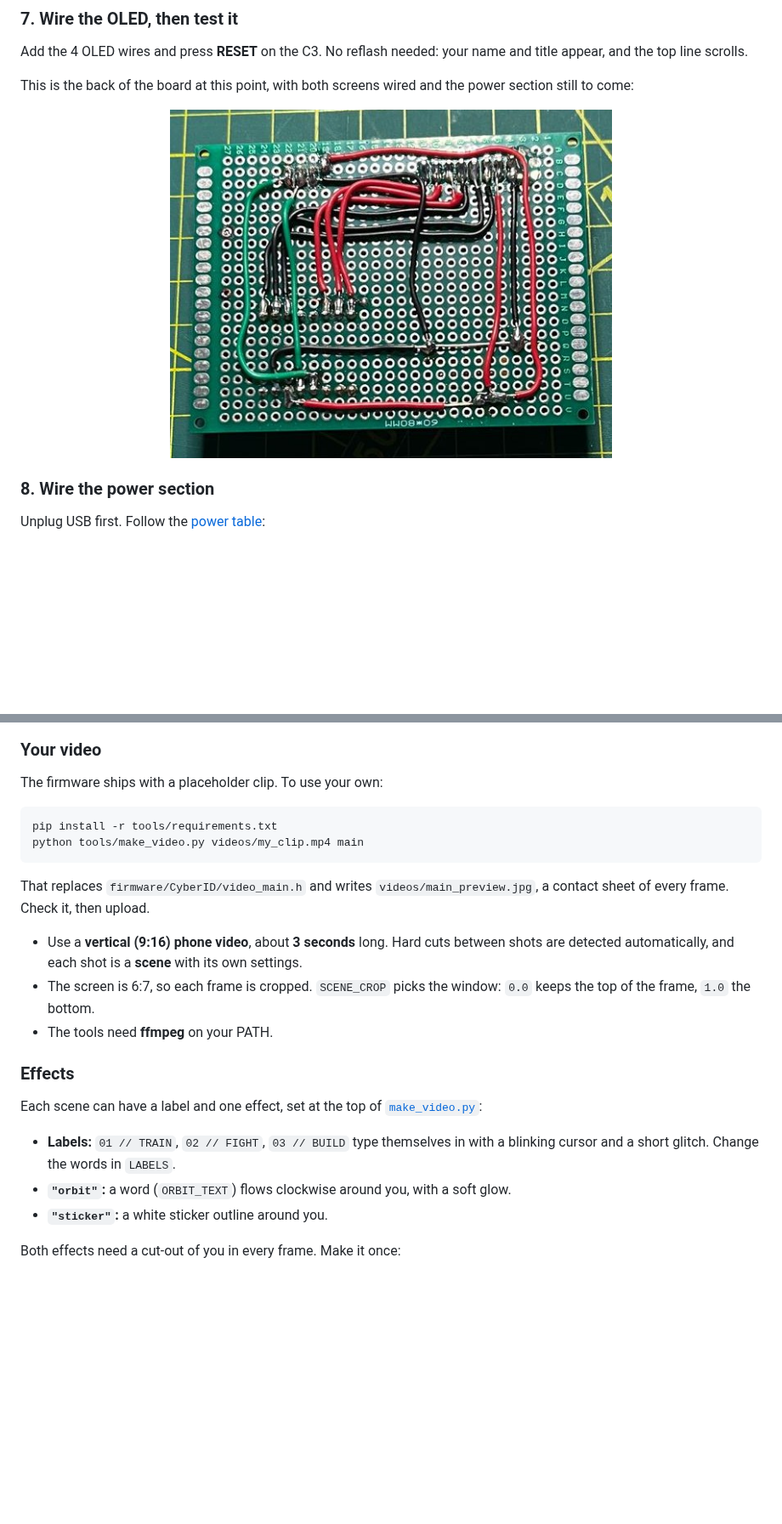
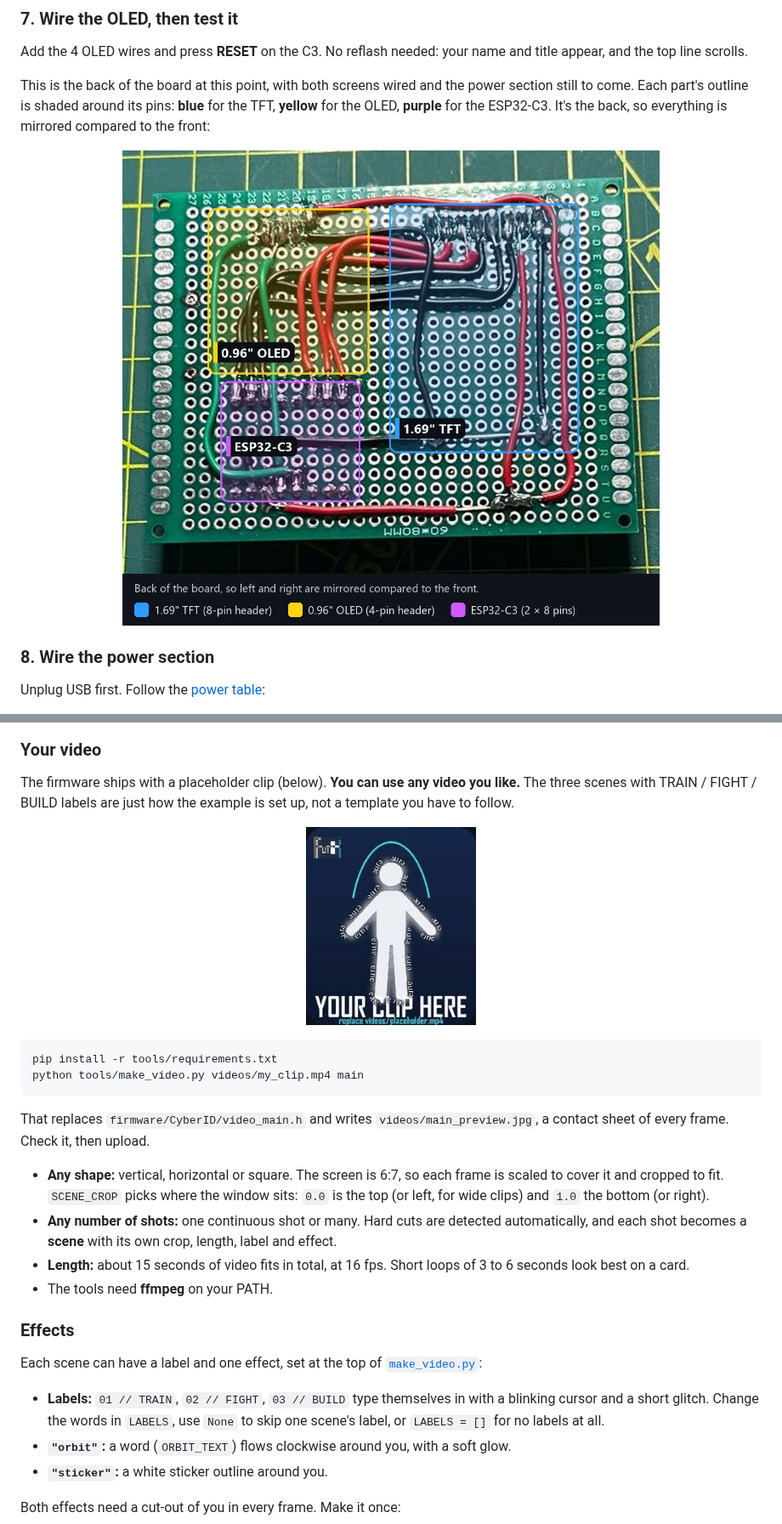
Before and after one commit to engineerdiaa/cyber-badge, a Markdown page: README.md, 2 parts joined by grey strips. Shown at 85% size. Rendered like a GitHub page; pictures changed too: images/board_wiring_back.jpg; blank space fills up the shorter version.

````diff
--- a/README.md
+++ b/README.md
@@ -247,9 +245,9 @@ Run the 8 TFT wires from the [table](#tft-8-pins). Then plug the C3 into USB (no
 
 Add the 4 OLED wires and press **RESET** on the C3. No reflash needed: your name and title appear, and the top line scrolls.
 
-This is the back of the board at this point, with both screens wired and the power section still to come:
+This is the back of the board at this point, with both screens wired and the power section still to come. Each part's outline is shaded around its pins: **blue** for the TFT, **yellow** for the OLED, **purple** for the ESP32-C3. It's the back, so everything is mirrored compared to the front:
 
-<p align="center"><img src="images/board_wiring_back.jpg" width="520" alt="Back of the 60 x 80 mm perfboard with the TFT and OLED wiring done, before the battery circuit"></p>
+<p align="center"><img src="images/board_wiring_back.jpg" width="640" alt="Back of the 60 x 80 mm perfboard with the TFT and OLED wired, before the battery circuit. Color-coded outlines: TFT in blue on the right with its 8-pin header, OLED in yellow at top left with its 4-pin header, ESP32-C3 in purple at bottom left with two rows of 8 pins"></p>
 
 ### 8. Wire the power section
 
@@ -330,7 +328,9 @@ const char *TITLE = "your title";       // one short line under the name
 
 ### Your video
 
-The firmware ships with a placeholder clip. To use your own:
+The firmware ships with a placeholder clip (below). **You can use any video you like.** The three scenes with TRAIN / FIGHT / BUILD labels are just how the example is set up, not a template you have to follow.
+
+<p align="center"><img src="images/tft_demo.gif" width="200" alt="The placeholder clip as it plays on the TFT: scene labels typing in and a word flowing around the figure"></p>
 
 ```bash
 pip install -r tools/requirements.txt
@@ -339,15 +339,16 @@ python tools/make_video.py videos/my_clip.mp4 main
 
 That replaces `firmware/CyberID/video_main.h` and writes `videos/main_preview.jpg`, a contact sheet of every frame. Check it, then upload.
 
-- Use a **vertical (9:16) phone video**, about **3 seconds** long. Hard cuts between shots are detected automatically, and each shot is a **scene** with its own settings.
-- The screen is 6:7, so each frame is cropped. `SCENE_CROP` picks the window: `0.0` keeps the top of the frame, `1.0` the bottom.
+- **Any shape:** vertical, horizontal or square. The screen is 6:7, so each frame is scaled to cover it and cropped to fit. `SCENE_CROP` picks where the window sits: `0.0` is the top (or left, for wide clips) and `1.0` the bottom (or right).
+- **Any number of shots:** one continuous shot or many. Hard cuts are detected automatically, and each shot becomes a **scene** with its own crop, length, label and effect.
+- **Length:** about 15 seconds of video fits in total, at 16 fps. Short loops of 3 to 6 seconds look best on a card.
 - The tools need **ffmpeg** on your PATH.
 
 ### Effects
 
 Each scene can have a label and one effect, set at the top of [`make_video.py`](tools/make_video.py):
 
-- **Labels:** `01 // TRAIN`, `02 // FIGHT`, `03 // BUILD` type themselves in with a blinking cursor and a short glitch. Change the words in `LABELS`.
+- **Labels:** `01 // TRAIN`, `02 // FIGHT`, `03 // BUILD` type themselves in with a blinking cursor and a short glitch. Change the words in `LABELS`, use `None` to skip one scene's label, or `LABELS = []` for no labels at all.
 - **`"orbit"`:** a word (`ORBIT_TEXT`) flows clockwise around you, with a soft glow.
 - **`"sticker"`:** a white sticker outline around you.
 
````
Also changed, not shown: other parts of README.md (+5 -7 lines), CLAUDE.md (+4 -2 lines), images/card_mock.png (deleted), 3 other files.
